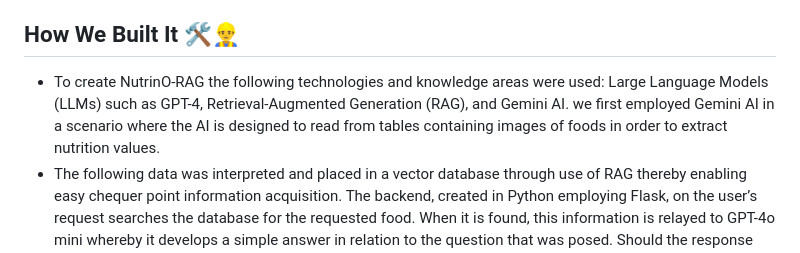
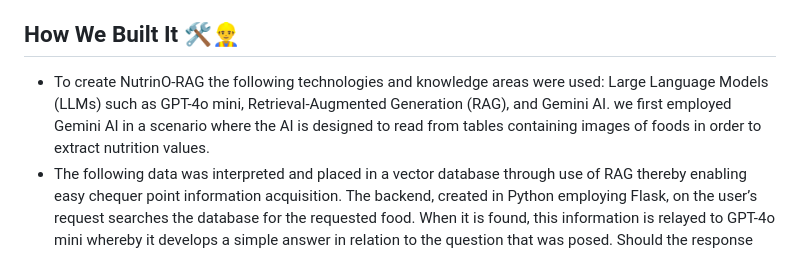
Before and after one commit to HXMAN76/NutrinO-RAG, a Markdown page: README.md, the part around the change. Drawn GitHub-style.

```diff
--- a/README.md
+++ b/README.md
@@ -38,7 +38,7 @@ The chatbot's capabilities include providing nutritional values for various food
  - **Docker**
 
 ## How We Built It 🛠️👷‍♂️
-- To create NutrinO-RAG the following technologies and knowledge areas were used: Large Language Models (LLMs) such as GPT-4, Retrieval-Augmented Generation (RAG), and Gemini AI. we first employed Gemini AI in a scenario where the AI is designed to read from tables containing images of foods in order to extract nutrition values.
+- To create NutrinO-RAG the following technologies and knowledge areas were used: Large Language Models (LLMs) such as GPT-4o mini, Retrieval-Augmented Generation (RAG), and Gemini AI. we first employed Gemini AI in a scenario where the AI is designed to read from tables containing images of foods in order to extract nutrition values.
 - The following data was interpreted and placed in a vector database through use of RAG thereby enabling easy chequer point information acquisition. The backend, created in Python employing Flask, on the user’s request searches the database for the requested food. When it is found, this information is relayed to GPT-4o mini whereby it develops a simple answer in relation to the question that was posed. Should the response not be found, the program has GPT-4o mini create the response on its own.
 - Regarding the determination of specific diet requirements, the system considers the user defined inputs including health conditions, geographical location and availability of food in the location, The system utilizes RAG and LLMs to generate the recommended diet and only gives the advices that can be implemented by the users.
 
```
